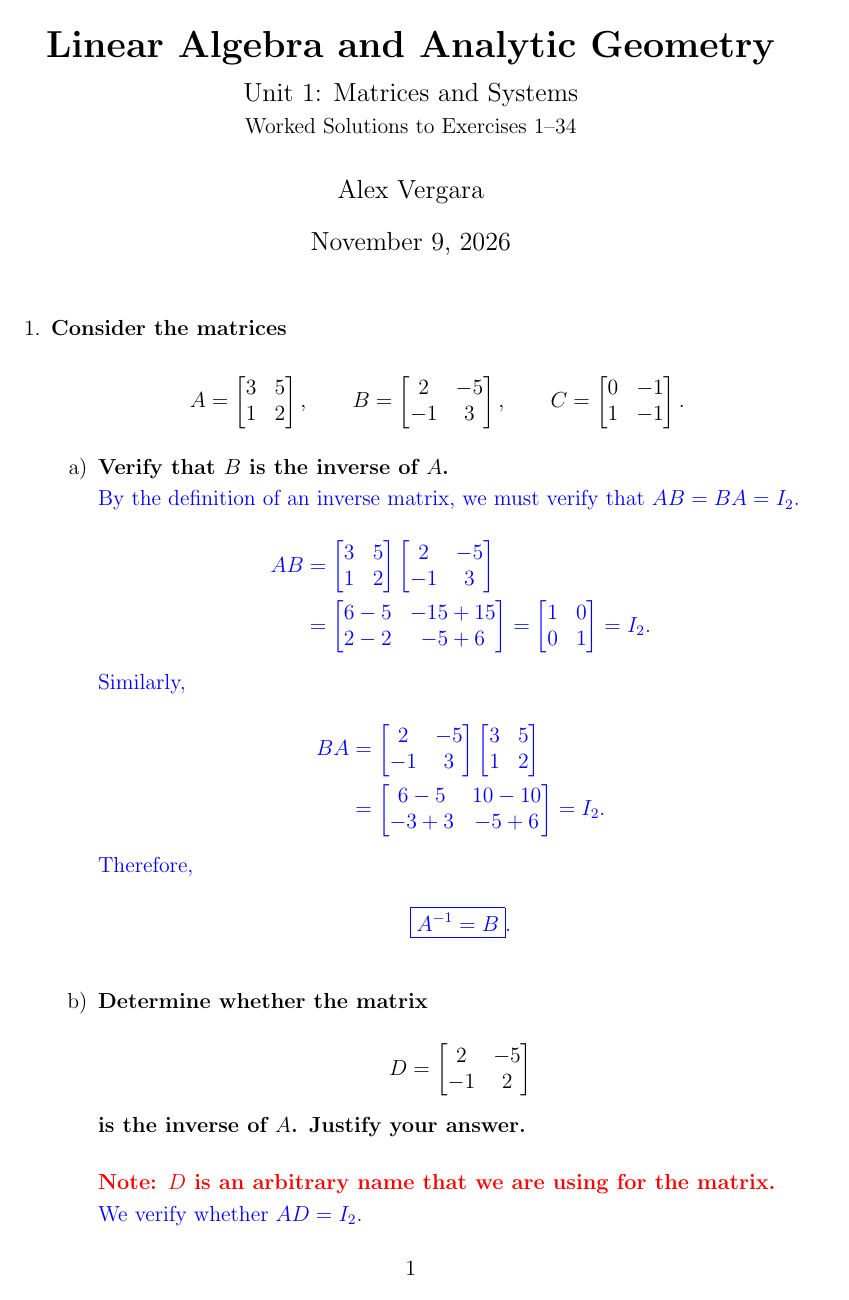
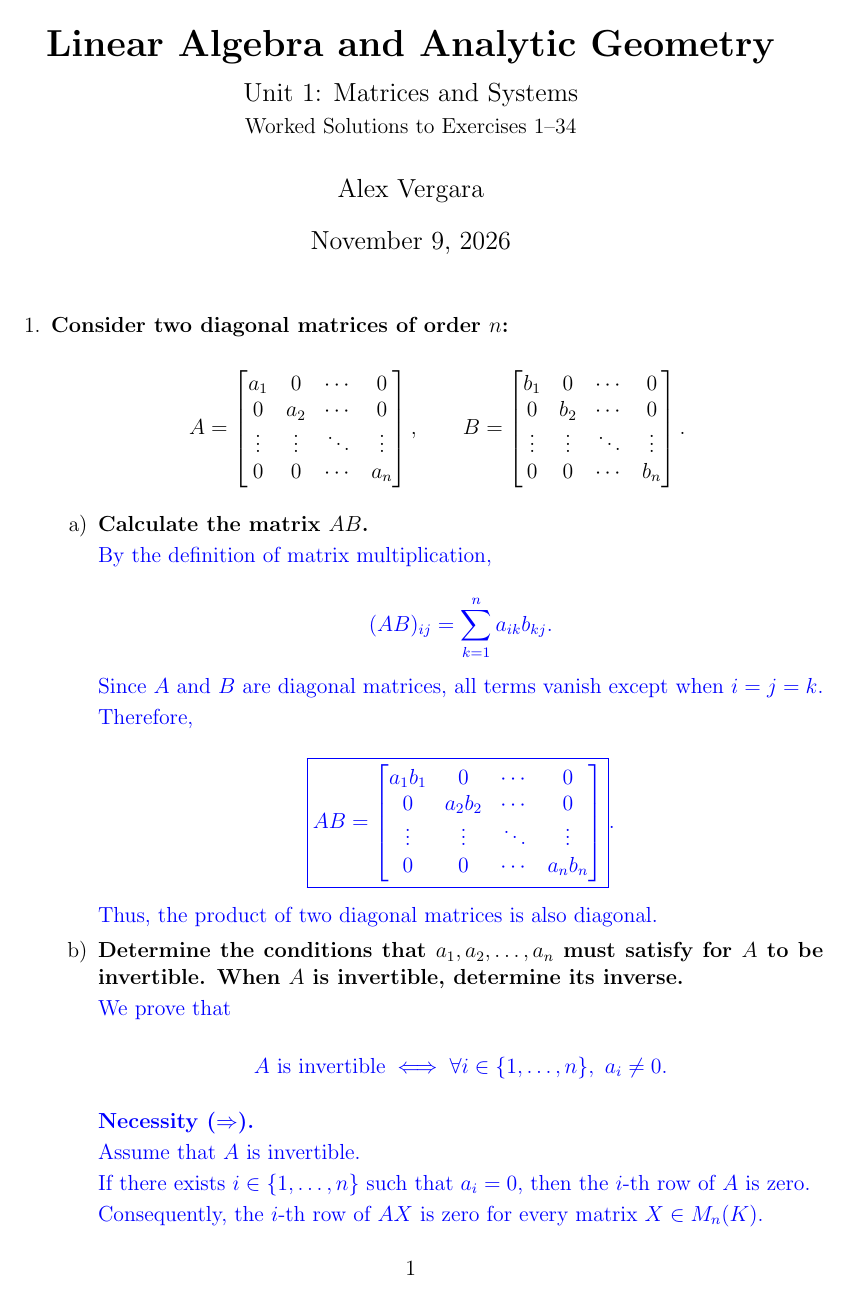
Before and after one commit to TheRustifyer/linear-algebra-fcul-1, a LaTeX document (01 Matrices y sistemas/ejercicios/ALGA - Exercicios 1-34.tex, which reads 01 Matrices y sistemas/ejercicios - tex/21.tex): page 1 of 4 before the commit and page 1 of 2 after it. Compiled offline with pdfLaTeX.

Commit message:
feat: ex 21 completed

```diff
--- /dev/null
+++ b/01 Matrices y sistemas/ejercicios - tex/21.tex
@@ -0,0 +1,79 @@
+
+\item \textbf{Consider two diagonal matrices of order $n$:}
+
+$$
+A=
+\begin{bmatrix}
+    a_1 & 0 & \cdots & 0 \\
+    0 & a_2 & \cdots & 0 \\
+    \vdots & \vdots & \ddots & \vdots \\
+    0 & 0 & \cdots & a_n
+\end{bmatrix},
+\qquad
+B=
+\begin{bmatrix}
+    b_1 & 0 & \cdots & 0 \\
+    0 & b_2 & \cdots & 0 \\
+    \vdots & \vdots & \ddots & \vdots \\
+    0 & 0 & \cdots & b_n
+\end{bmatrix}.
+$$
+
+\begin{enumerate}[label=\alph*)]
+
+    \item \textbf{Calculate the matrix $AB$.}
+
+    \begin{answer}
+        By the definition of matrix multiplication,
+
+        $$
+        (AB)_{ij}=\sum_{k=1}^{n}a_{ik}b_{kj}.
+        $$
+
+        Since $A$ and $B$ are diagonal matrices,
+        all terms vanish except when $i=j=k$.
+
+        Therefore,
+
+        $$
+        \boxed{
+        AB=
+        \begin{bmatrix}
+            a_1b_1 & 0 & \cdots & 0 \\
+            0 & a_2b_2 & \cdots & 0 \\
+            \vdots & \vdots & \ddots & \vdots \\
+            0 & 0 & \cdots & a_nb_n
+        \end{bmatrix}
+        }.
+        $$
+
+        Thus, the product of two diagonal
+        matrices is also diagonal.
+    \end{answer}
+
+    \item \textbf{Determine the conditions that
+    $a_1,a_2,\ldots,a_n$ must satisfy for $A$
+    to be invertible. When $A$ is invertible,
+    determine its inverse.}
+
+    \begin{answer}
+        We prove that
+
+        $$
+        A\text{ is invertible}
+        \iff
+        \forall i\in\{1,\ldots,n\},\ a_i\neq0.
+        $$
+
+        \medskip
+        \noindent\textbf{Necessity ($\Rightarrow$).}
+
+        Assume that $A$ is invertible.
+
+        If there exists $i\in\{1,\ldots,n\}$
+        such that $a_i=0$, then the $i$-th
+        row of $A$ is zero.
+
+        Consequently, the $i$-th row of
+        $AX$ is zero for every matrix
+        $X\in M_n(K)$.
```
Also changed, not shown: 01 Matrices y sistemas/ejercicios/ALGA - Exercicios 1-34.tex (+2 -2 lines), 01 Matrices y sistemas/ejercicios/ALGA - Exercicios 1-34.pdf, 01 Matrices y sistemas/ejercicios - tex/21.tex (75 more changed lines).
